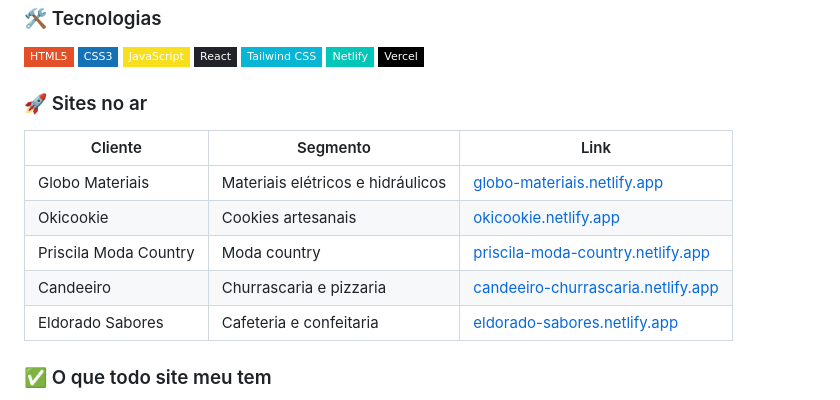
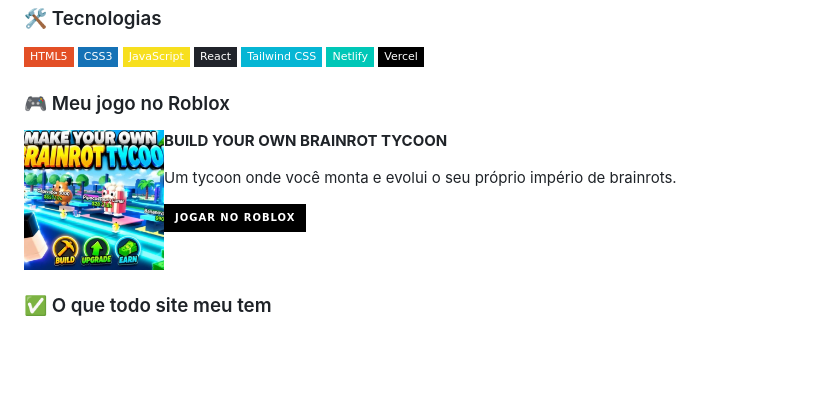
Before and after one commit to lucasgbs1/lucasgbs1, a Markdown page: README.md, the part around the change. Drawn GitHub-style; pictures changed too: assets/brainrot-tycoon.png (added); badges without logos; blank space fills up the shorter version.

Commit message:
Troca sites no ar pelo jogo do Roblox

```diff
--- a/README.md
+++ b/README.md
@@ -13,15 +13,19 @@ rápidos, bonitos no celular e feitos para trazer cliente pelo WhatsApp e pelo G
 ![Netlify](https://img.shields.io/badge/Netlify-00C7B7?style=flat-square&logo=netlify&logoColor=white)
 ![Vercel](https://img.shields.io/badge/Vercel-000000?style=flat-square&logo=vercel&logoColor=white)
 
-### 🚀 Sites no ar
+### 🎮 Meu jogo no Roblox
 
-| Cliente | Segmento | Link |
-|---|---|---|
-| Globo Materiais | Materiais elétricos e hidráulicos | [globo-materiais.netlify.app](https://globo-materiais.netlify.app) |
-| Okicookie | Cookies artesanais | [okicookie.netlify.app](https://okicookie.netlify.app) |
-| Priscila Moda Country | Moda country | [priscila-moda-country.netlify.app](https://priscila-moda-country.netlify.app) |
-| Candeeiro | Churrascaria e pizzaria | [candeeiro-churrascaria.netlify.app](https://candeeiro-churrascaria.netlify.app) |
-| Eldorado Sabores | Cafeteria e confeitaria | [eldorado-sabores.netlify.app](https://eldorado-sabores.netlify.app) |
+<a href="https://www.roblox.com/games/126413557024028/BUILD-YOUR-OWN-BRAINROT-TYCOON">
+  <img src="assets/brainrot-tycoon.png" width="140" align="left" alt="Ícone do Build Your Own Brainrot Tycoon" />
+</a>
+
+**BUILD YOUR OWN BRAINROT TYCOON**
+
+Um tycoon onde você monta e evolui o seu próprio império de brainrots.
+
+[![Jogar no Roblox](https://img.shields.io/badge/Jogar_no_Roblox-000000?style=for-the-badge&logo=roblox&logoColor=white)](https://www.roblox.com/games/126413557024028/BUILD-YOUR-OWN-BRAINROT-TYCOON)
+
+<br clear="left" />
 
 ### ✅ O que todo site meu tem
 
```
